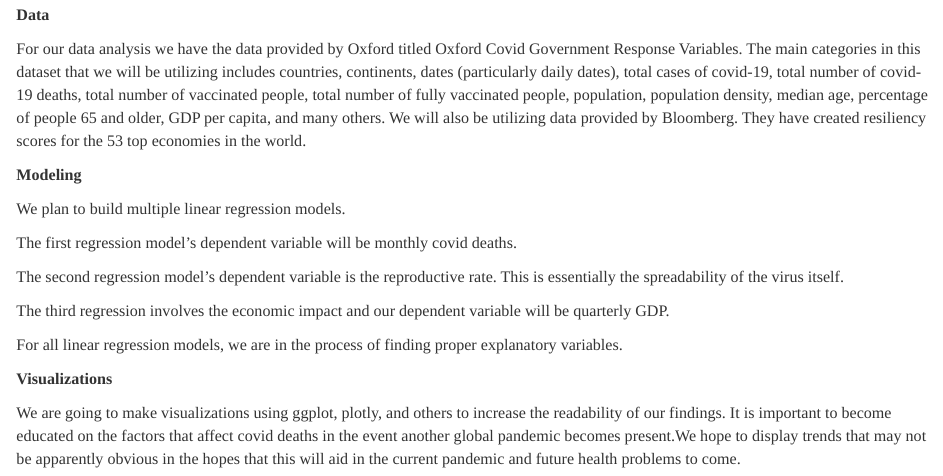
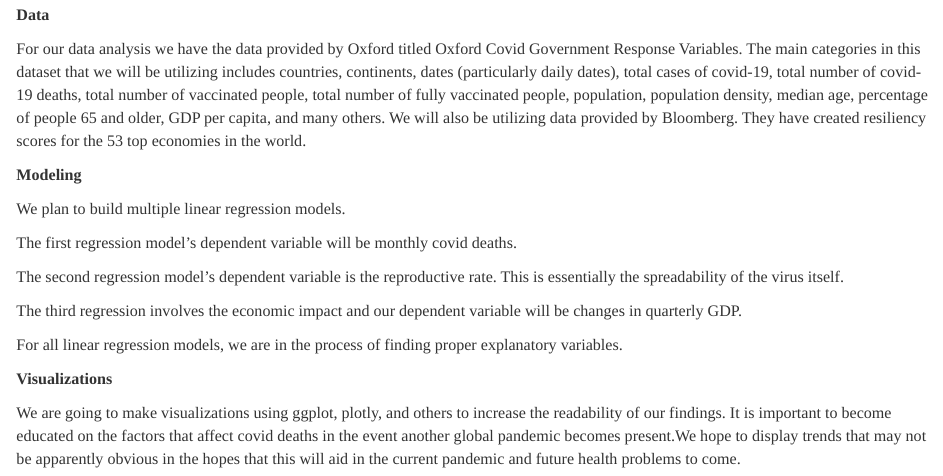
Before and after one commit to jjrappazzo/jjrappazzo.github.io, an R Markdown document (project.Rmd): the page in a window 1100 px wide, from 260 px down. Rendered offline with R 4.5, knitr and Pandoc, with nearby package versions; a font, style sheet, LaTeX package, included part or bibliography that could not be used is replaced or left out.

Commit message:
minor change

```diff
--- a/project.Rmd
+++ b/project.Rmd
@@ -18,7 +18,7 @@ The first regression model's dependent variable will be monthly covid deaths.
 
 The second regression model's dependent variable is the reproductive rate. This is essentially the spreadability of the virus itself.
 
-The third regression involves the economic impact and our dependent variable will be quarterly GDP.
+The third regression involves the economic impact and our dependent variable will be changes in quarterly GDP.
 
 
 For all linear regression models, we are in the process of finding proper explanatory variables.
```
Also changed, not shown: project.html.
